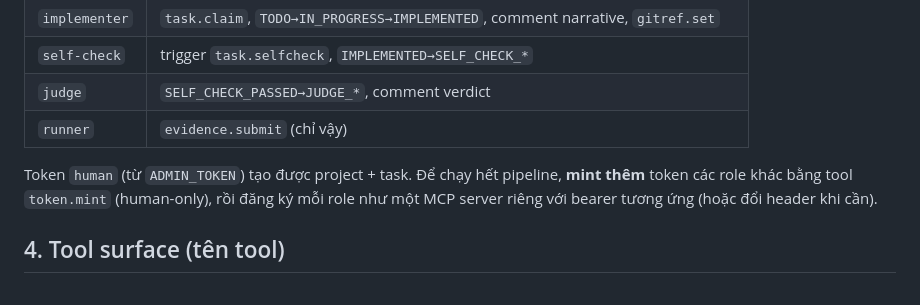
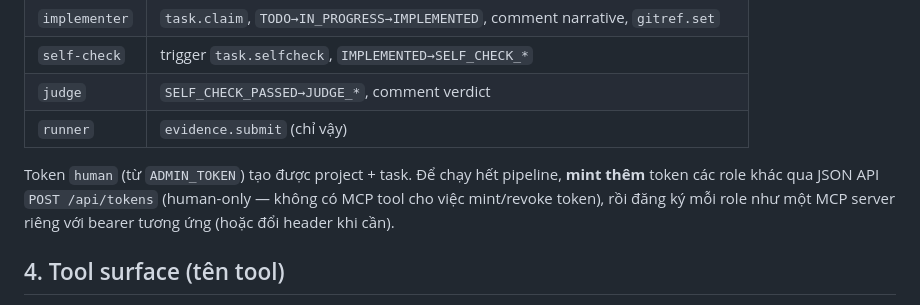
Before and after one commit to codehand/agentic-kanban, a Markdown page: docs/CONNECT_MCP.md, the part around the change. GitHub-like rendering.

```diff
--- a/docs/CONNECT_MCP.md
+++ b/docs/CONNECT_MCP.md
@@ -51,8 +51,8 @@ Quyền = **role của token**, server cưỡng chế. Một token chỉ làm đ
 | `runner` | `evidence.submit` (chỉ vậy) |
 
 Token `human` (từ `ADMIN_TOKEN`) tạo được project + task. Để chạy hết pipeline, **mint thêm** token các
-role khác bằng tool `token.mint` (human-only), rồi đăng ký mỗi role như một MCP server riêng với bearer
-tương ứng (hoặc đổi header khi cần).
+role khác qua JSON API `POST /api/tokens` (human-only — không có MCP tool cho việc mint/revoke token),
+rồi đăng ký mỗi role như một MCP server riêng với bearer tương ứng (hoặc đổi header khi cần).
 
 ## 4. Tool surface (tên tool)
 
```
Also changed, not shown: README.md (+13 -2 lines).
